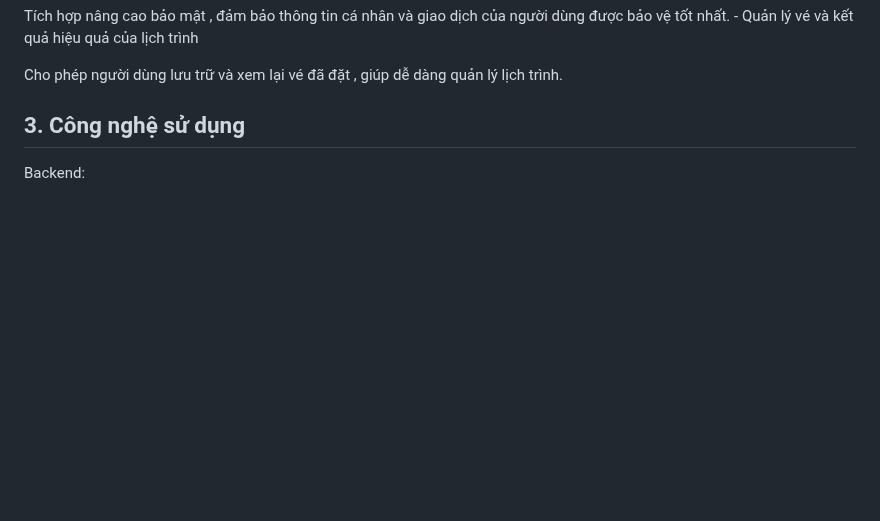
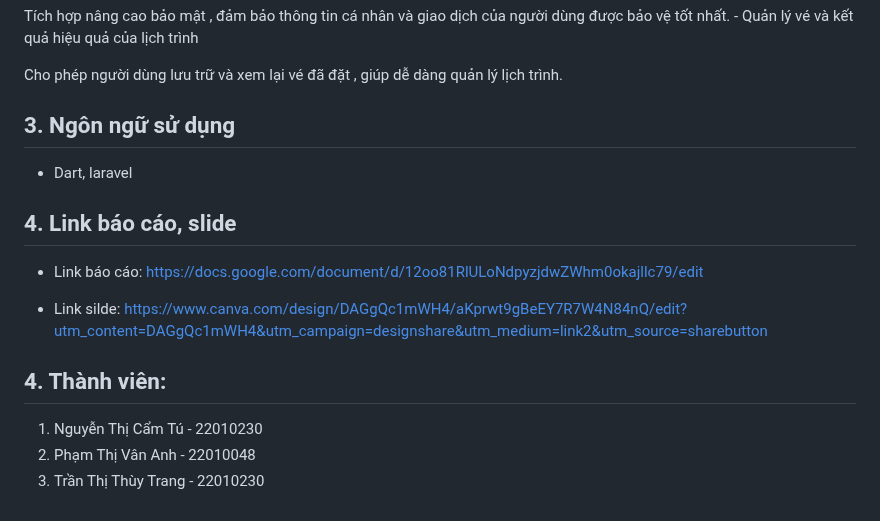
Before and after one commit to nguyentu-926/Flybox, a Markdown page: README.md, the part around the change. GitHub-like rendering; blank space fills up the shorter version.

```diff
--- a/README.md
+++ b/README.md
@@ -27,5 +27,13 @@ Tích hợp nâng cao bảo mật , đảm bảo thông tin cá nhân và giao d
 
 Cho phép người dùng lưu trữ và xem lại vé đã đặt , giúp dễ dàng quản lý lịch trình.
 
-## 3. Công nghệ sử dụng
-Backend:
+## 3. Ngôn ngữ sử dụng
+- Dart, laravel
+## 4. Link báo cáo, slide
+- Link báo cáo: https://docs.google.com/document/d/12oo81RlULoNdpyzjdwZWhm0okajllc79/edit
+
+- Link silde: https://www.canva.com/design/DAGgQc1mWH4/aKprwt9gBeEY7R7W4N84nQ/edit?utm_content=DAGgQc1mWH4&utm_campaign=designshare&utm_medium=link2&utm_source=sharebutton
+## 4. Thành viên:
+1. Nguyễn Thị Cẩm Tú - 22010230
+2. Phạm Thị Vân Anh - 22010048
+3. Trần Thị Thùy Trang - 22010230
```
